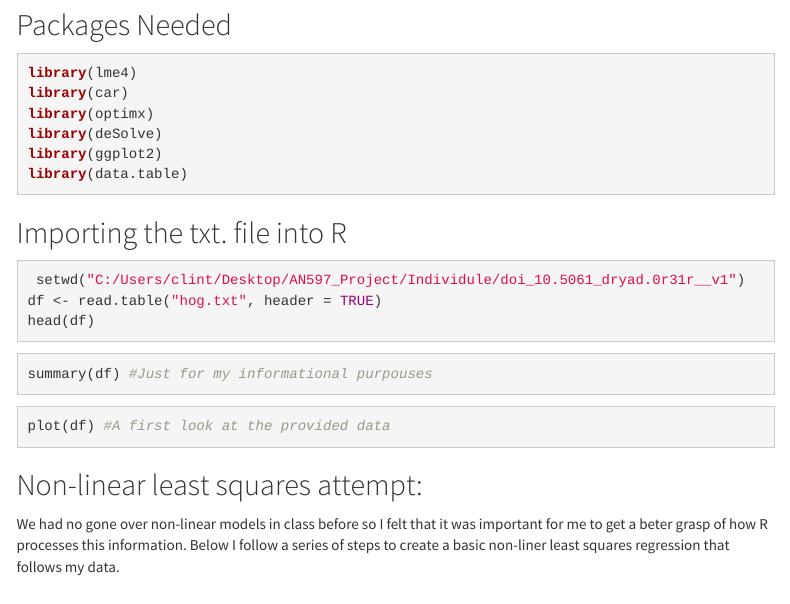
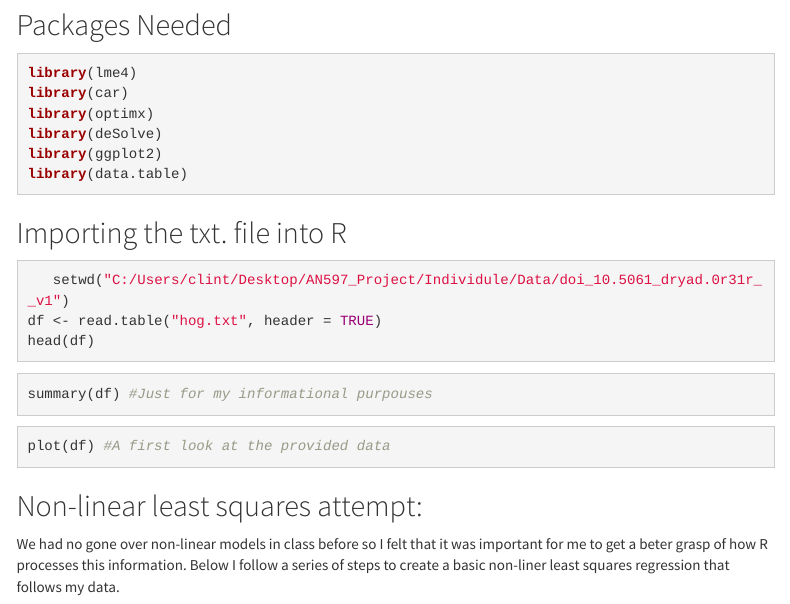
Before and after one commit to cjlw2020/cjlw-data-replication-assignment, an R Markdown document (FinalReplicatoin.Rmd): the page in a window 1100 px wide, from 2300 px down. Rendered offline with R 4.5, knitr and Pandoc, with nearby package versions; menus at the side of the page are left out.

Commit message:
Something changed

````diff
--- a/FinalReplicatoin.Rmd
+++ b/FinalReplicatoin.Rmd
@@ -36,7 +36,7 @@ library(data.table)
 ```
 ## Importing the txt. file into R
 ```{r eval=FALSE}
- setwd("C:/Users/clint/Desktop/AN597_Project/Individule/doi_10.5061_dryad.0r31r__v1")
+   setwd("C:/Users/clint/Desktop/AN597_Project/Individule/Data/doi_10.5061_dryad.0r31r__v1")
 df <- read.table("hog.txt", header = TRUE)
 head(df)
 ```
````
